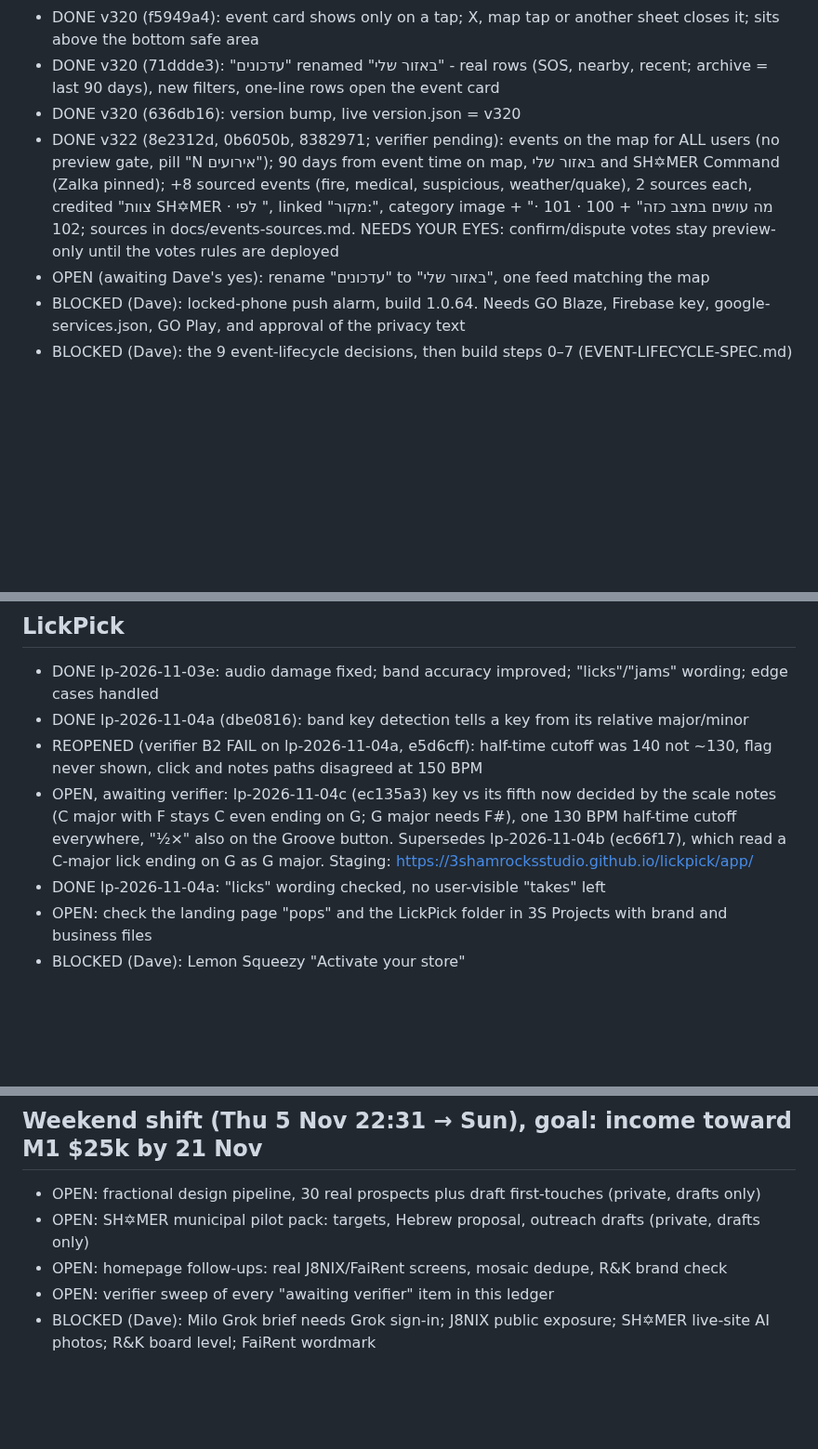
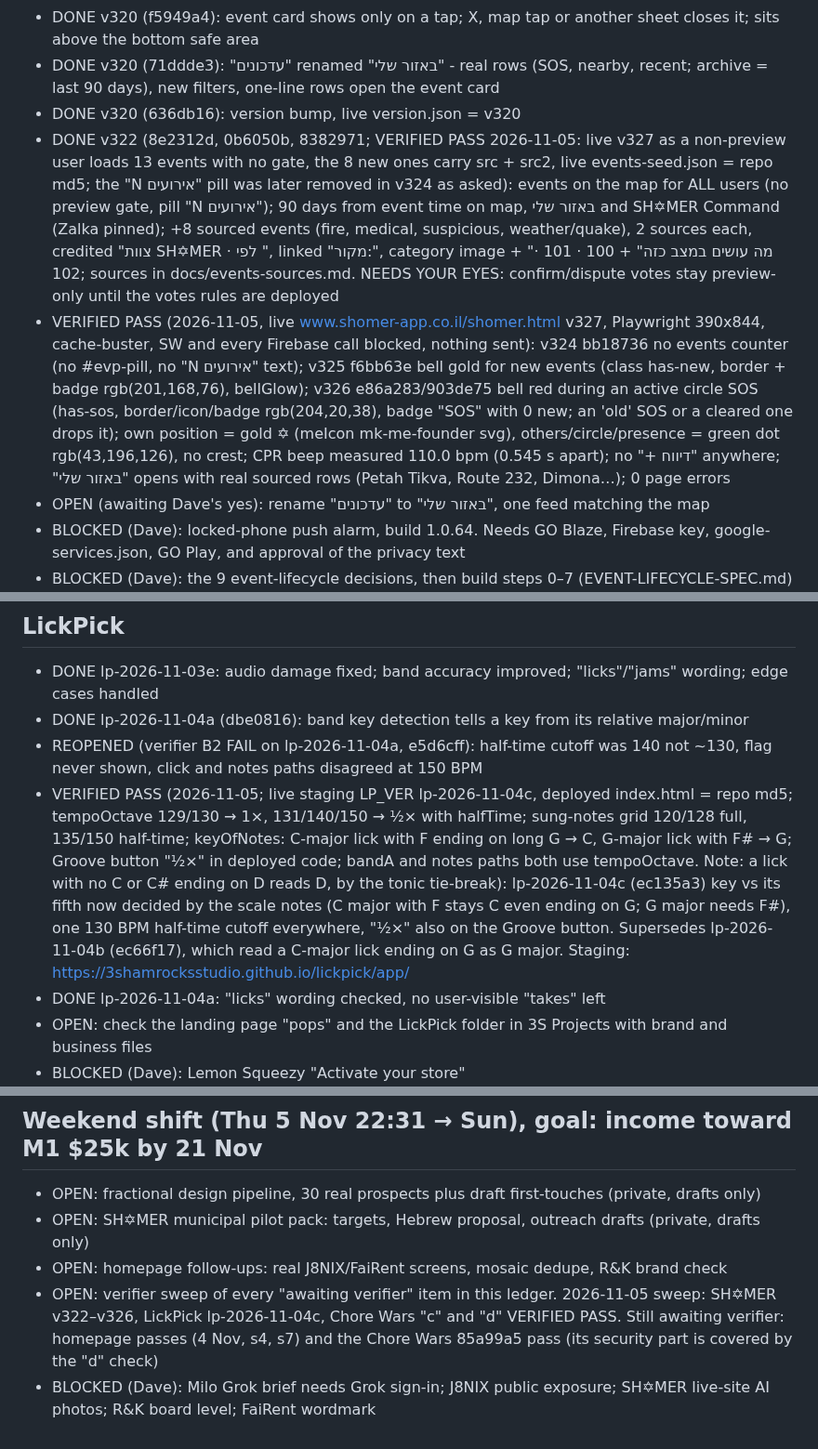
Before and after one commit to 3ShamrocksStudio/3s-status, a Markdown page: org/REVISIONS-LEDGER.md, 3 parts joined by grey strips. Shown at 93% size. GitHub-like rendering; blank space fills up the shorter version.

Commit message:
Ledger: verifier sweep 5 Nov, SH✡MER, LickPick, Chore Wars PASS
Co-Authored-By: Claude Opus 5.5 <noreply@anthropic.com>
Claude-Session: https://claude.ai/code/session_01NYMEjb3suz5Xdw8cPuvfsd

```diff
--- a/org/REVISIONS-LEDGER.md
+++ b/org/REVISIONS-LEDGER.md
@@ -13,7 +13,8 @@ Status: OPEN, BLOCKED (on Dave, with the exact ask) or DONE.
 - DONE v320 (f5949a4): event card shows only on a tap; X, map tap or another sheet closes it; sits above the bottom safe area
 - DONE v320 (71ddde3): "עדכונים" renamed "באזור שלי" - real rows (SOS, nearby, recent; archive = last 90 days), new filters, one-line rows open the event card
 - DONE v320 (636db16): version bump, live version.json = v320
-- DONE v322 (8e2312d, 0b6050b, 8382971; verifier pending): events on the map for ALL users (no preview gate, pill "N אירועים"); 90 days from event time on map, באזור שלי and SH✡MER Command (Zalka pinned); +8 sourced events (fire, medical, suspicious, weather/quake), 2 sources each, credited "צוות SH✡MER · לפי <outlet>", linked "מקור:", category image + "מה עושים במצב כזה" + 100 · 101 · 102; sources in docs/events-sources.md. NEEDS YOUR EYES: confirm/dispute votes stay preview-only until the votes rules are deployed
+- DONE v322 (8e2312d, 0b6050b, 8382971; VERIFIED PASS 2026-11-05: live v327 as a non-preview user loads 13 events with no gate, the 8 new ones carry src + src2, live events-seed.json = repo md5; the "N אירועים" pill was later removed in v324 as asked): events on the map for ALL users (no preview gate, pill "N אירועים"); 90 days from event time on map, באזור שלי and SH✡MER Command (Zalka pinned); +8 sourced events (fire, medical, suspicious, weather/quake), 2 sources each, credited "צוות SH✡MER · לפי <outlet>", linked "מקור:", category image + "מה עושים במצב כזה" + 100 · 101 · 102; sources in docs/events-sources.md. NEEDS YOUR EYES: confirm/dispute votes stay preview-only until the votes rules are deployed
+- VERIFIED PASS (2026-11-05, live www.shomer-app.co.il/shomer.html v327, Playwright 390x844, cache-buster, SW and every Firebase call blocked, nothing sent): v324 bb18736 no events counter (no #evp-pill, no "N אירועים" text); v325 f6bb63e bell gold for new events (class has-new, border + badge rgb(201,168,76), bellGlow); v326 e86a283/903de75 bell red during an active circle SOS (has-sos, border/icon/badge rgb(204,20,38), badge "SOS" with 0 new; an 'old' SOS or a cleared one drops it); own position = gold ✡ (meIcon mk-me-founder svg), others/circle/presence = green dot rgb(43,196,126), no crest; CPR beep measured 110.0 bpm (0.545 s apart); no "+ דיווח" anywhere; "באזור שלי" opens with real sourced rows (Petah Tikva, Route 232, Dimona…); 0 page errors
 - OPEN (awaiting Dave's yes): rename "עדכונים" to "באזור שלי", one feed matching the map
 - BLOCKED (Dave): locked-phone push alarm, build 1.0.64. Needs GO Blaze, Firebase key, google-services.json, GO Play, and approval of the privacy text
 - BLOCKED (Dave): the 9 event-lifecycle decisions, then build steps 0–7 (EVENT-LIFECYCLE-SPEC.md)
@@ -27,7 +28,7 @@ Status: OPEN, BLOCKED (on Dave, with the exact ask) or DONE.
 - DONE lp-2026-11-03e: audio damage fixed; band accuracy improved; "licks"/"jams" wording; edge cases handled
 - DONE lp-2026-11-04a (dbe0816): band key detection tells a key from its relative major/minor
 - REOPENED (verifier B2 FAIL on lp-2026-11-04a, e5d6cff): half-time cutoff was 140 not ~130, flag never shown, click and notes paths disagreed at 150 BPM
-- OPEN, awaiting verifier: lp-2026-11-04c (ec135a3) key vs its fifth now decided by the scale notes (C major with F stays C even ending on G; G major needs F#), one 130 BPM half-time cutoff everywhere, "½×" also on the Groove button. Supersedes lp-2026-11-04b (ec66f17), which read a C-major lick ending on G as G major. Staging: https://3shamrocksstudio.github.io/lickpick/app/
+- VERIFIED PASS (2026-11-05; live staging LP_VER lp-2026-11-04c, deployed index.html = repo md5; tempoOctave 129/130 → 1×, 131/140/150 → ½× with halfTime; sung-notes grid 120/128 full, 135/150 half-time; keyOfNotes: C-major lick with F ending on long G → C, G-major lick with F# → G; Groove button "½×" in deployed code; bandA and notes paths both use tempoOctave. Note: a lick with no C or C# ending on D reads D, by the tonic tie-break): lp-2026-11-04c (ec135a3) key vs its fifth now decided by the scale notes (C major with F stays C even ending on G; G major needs F#), one 130 BPM half-time cutoff everywhere, "½×" also on the Groove button. Supersedes lp-2026-11-04b (ec66f17), which read a C-major lick ending on G as G major. Staging: https://3shamrocksstudio.github.io/lickpick/app/
 - DONE lp-2026-11-04a: "licks" wording checked, no user-visible "takes" left
 - OPEN: check the landing page "pops" and the LickPick folder in 3S Projects with brand and business files
 - BLOCKED (Dave): Lemon Squeezy "Activate your store"
@@ -123,5 +124,5 @@ Status: OPEN, BLOCKED (on Dave, with the exact ask) or DONE.
 - OPEN: fractional design pipeline, 30 real prospects plus draft first-touches (private, drafts only)
 - OPEN: SH✡MER municipal pilot pack: targets, Hebrew proposal, outreach drafts (private, drafts only)
 - OPEN: homepage follow-ups: real J8NIX/FaiRent screens, mosaic dedupe, R&K brand check
-- OPEN: verifier sweep of every "awaiting verifier" item in this ledger
+- OPEN: verifier sweep of every "awaiting verifier" item in this ledger. 2026-11-05 sweep: SH✡MER v322–v326, LickPick lp-2026-11-04c, Chore Wars "c" and "d" VERIFIED PASS. Still awaiting verifier: homepage passes (4 Nov, s4, s7) and the Chore Wars 85a99a5 pass (its security part is covered by the "d" check)
 - BLOCKED (Dave): Milo Grok brief needs Grok sign-in; J8NIX public exposure; SH✡MER live-site AI photos; R&K board level; FaiRent wordmark
```
Also changed, not shown: other parts of org/REVISIONS-LEDGER.md (+2 -2 lines).
